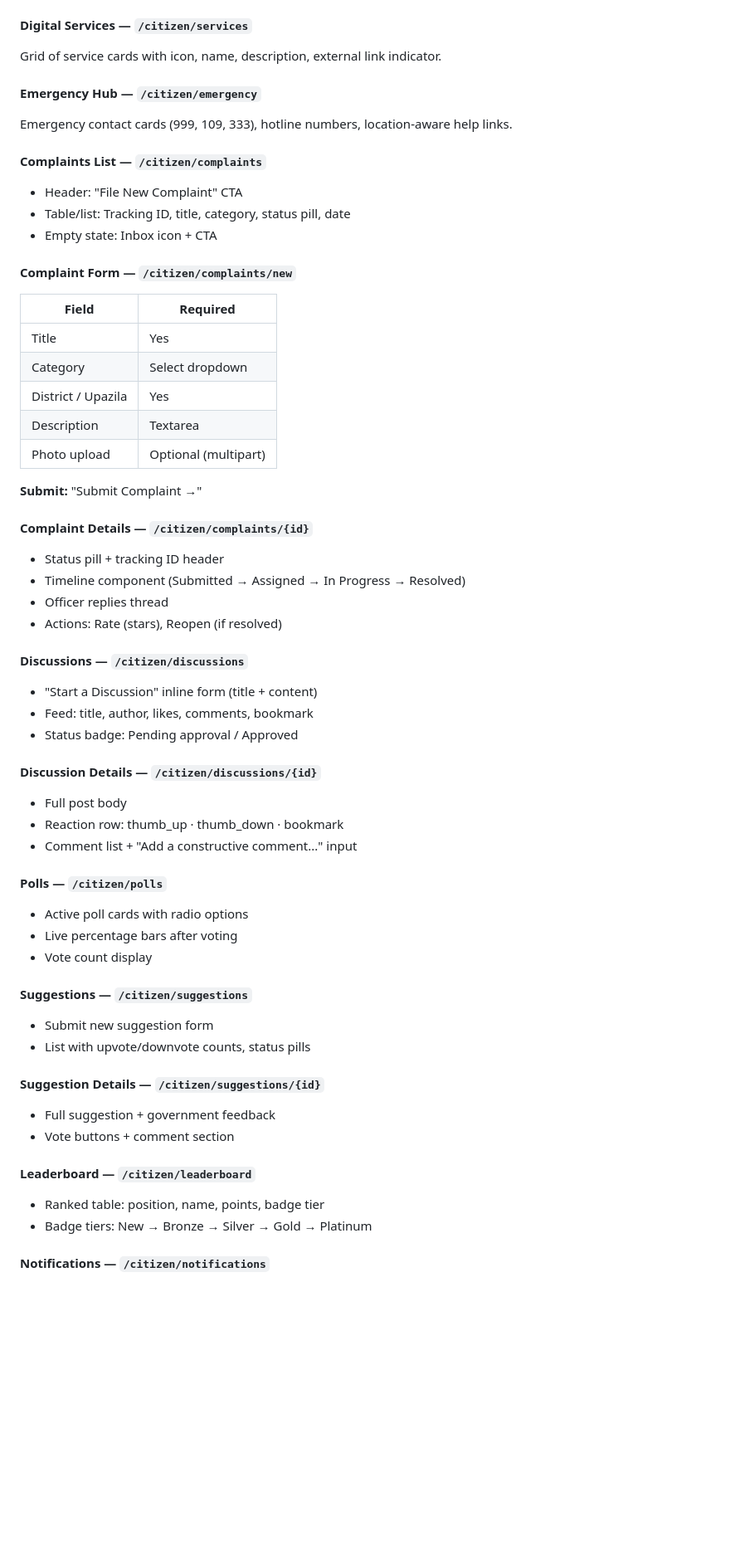
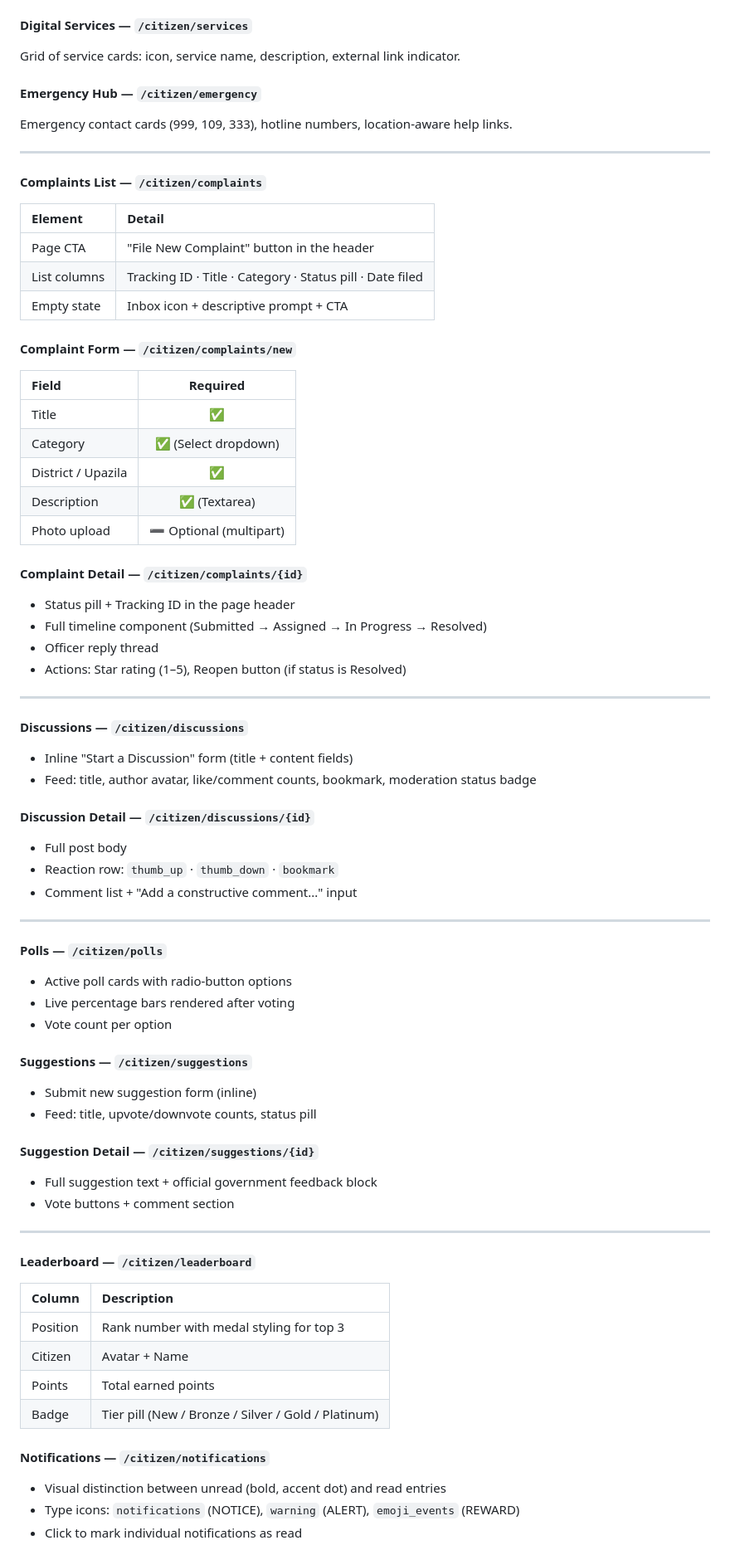
Before and after one commit to Pronob155/OpenGovtBD, a Markdown page: DESIGN.md, the part around one of its changes. Shown at 83% size. Rendered like a GitHub page; blank space fills up the shorter version.

```diff
--- a/DESIGN.md
+++ b/DESIGN.md
@@ -339,69 +342,76 @@ Flash messages use the `.pop-in` animation on page load for a non-jarring entran
 
 #### Digital Services — `/citizen/services`
-
-Grid of service cards with icon, name, description, external link indicator.
+Grid of service cards: icon, service name, description, external link indicator.
 
 #### Emergency Hub — `/citizen/emergency`
+Emergency contact cards (999, 109, 333), hotline numbers, location-aware help links.
 
-Emergency contact cards (999, 109, 333), hotline numbers, location-aware help links.
+---
 
 #### Complaints List — `/citizen/complaints`
 
-- Header: "File New Complaint" CTA
-- Table/list: Tracking ID, title, category, status pill, date
-- Empty state: Inbox icon + CTA
+| Element | Detail |
+| :--- | :--- |
+| Page CTA | "File New Complaint" button in the header |
+| List columns | Tracking ID · Title · Category · Status pill · Date filed |
+| Empty state | Inbox icon + descriptive prompt + CTA |
 
 #### Complaint Form — `/citizen/complaints/new`
 
 | Field | Required |
-|-------|----------|
-| Title | Yes |
-| Category | Select dropdown |
-| District / Upazila | Yes |
-| Description | Textarea |
-| Photo upload | Optional (multipart) |
+| :--- | :---: |
+| Title | ✅ |
+| Category | ✅ (Select dropdown) |
+| District / Upazila | ✅ |
+| Description | ✅ (Textarea) |
+| Photo upload | ➖ Optional (multipart) |
 
-**Submit:** "Submit Complaint →"
+#### Complaint Detail — `/citizen/complaints/{id}`
 
-#### Complaint Details — `/citizen/complaints/{id}`
+- Status pill + Tracking ID in the page header
+- Full timeline component (Submitted → Assigned → In Progress → Resolved)
+- Officer reply thread
+- Actions: Star rating (1–5), Reopen button (if status is Resolved)
 
-- Status pill + tracking ID header
-- Timeline component (Submitted → Assigned → In Progress → Resolved)
-- Officer replies thread
-- Actions: Rate (stars), Reopen (if resolved)
+---
 
 #### Discussions — `/citizen/discussions`
+- Inline "Start a Discussion" form (title + content fields)
+- Feed: title, author avatar, like/comment counts, bookmark, moderation status badge
 
-- "Start a Discussion" inline form (title + content)
-- Feed: title, author, likes, comments, bookmark
-- Status badge: Pending approval / Approved
-
-#### Discussion Details — `/citizen/discussions/{id}`
-
+#### Discussion Detail — `/citizen/discussions/{id}`
 - Full post body
-- Reaction row: thumb_up · thumb_down · bookmark
+- Reaction row: `thumb_up` · `thumb_down` · `bookmark`
 - Comment list + "Add a constructive comment..." input
 
+---
+
 #### Polls — `/citizen/polls`
-
-- Active poll cards with radio options
-- Live percentage bars after voting
-- Vote count display
+- Active poll cards with radio-button options
+- Live percentage bars rendered after voting
+- Vote count per option
 
 #### Suggestions — `/citizen/suggestions`
+- Submit new suggestion form (inline)
+- Feed: title, upvote/downvote counts, status pill
 
-- Submit new suggestion form
-- List with upvote/downvote counts, status pills
+#### Suggestion Detail — `/citizen/suggestions/{id}`
+- Full suggestion text + official government feedback block
+- Vote buttons + comment section
 
-#### Suggestion Details — `/citizen/suggestions/{id}`
-
-- Full suggestion + government feedback
-- Vote buttons + comment section
+---
 
 #### Leaderboard — `/citizen/leaderboard`
 
-- Ranked table: position, name, points, badge tier
-- Badge tiers: New → Bronze → Silver → Gold → Platinum
+| Column | Description |
+| :--- | :--- |
+| Position | Rank number with medal styling for top 3 |
+| Citizen | Avatar + Name |
+| Points | Total earned points |
+| Badge | Tier pill (New / Bronze / Silver / Gold / Platinum) |
 
 #### Notifications — `/citizen/notifications`
+- Visual distinction between unread (bold, accent dot) and read entries
+- Type icons: `notifications` (NOTICE), `warning` (ALERT), `emoji_events` (REWARD)
+- Click to mark individual notifications as read
 
```
Also changed, not shown: other parts of DESIGN.md (+87 -91 lines).
